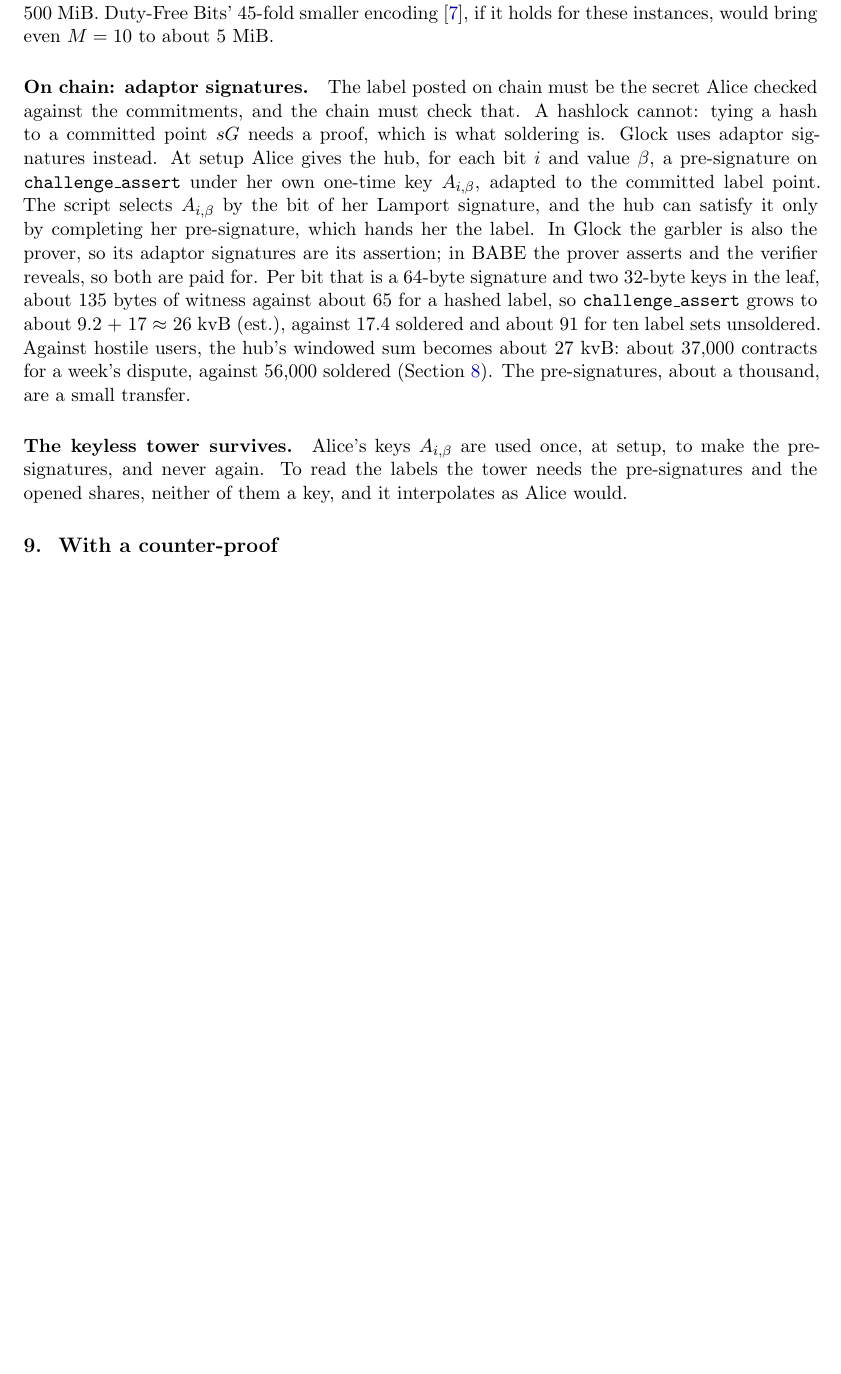
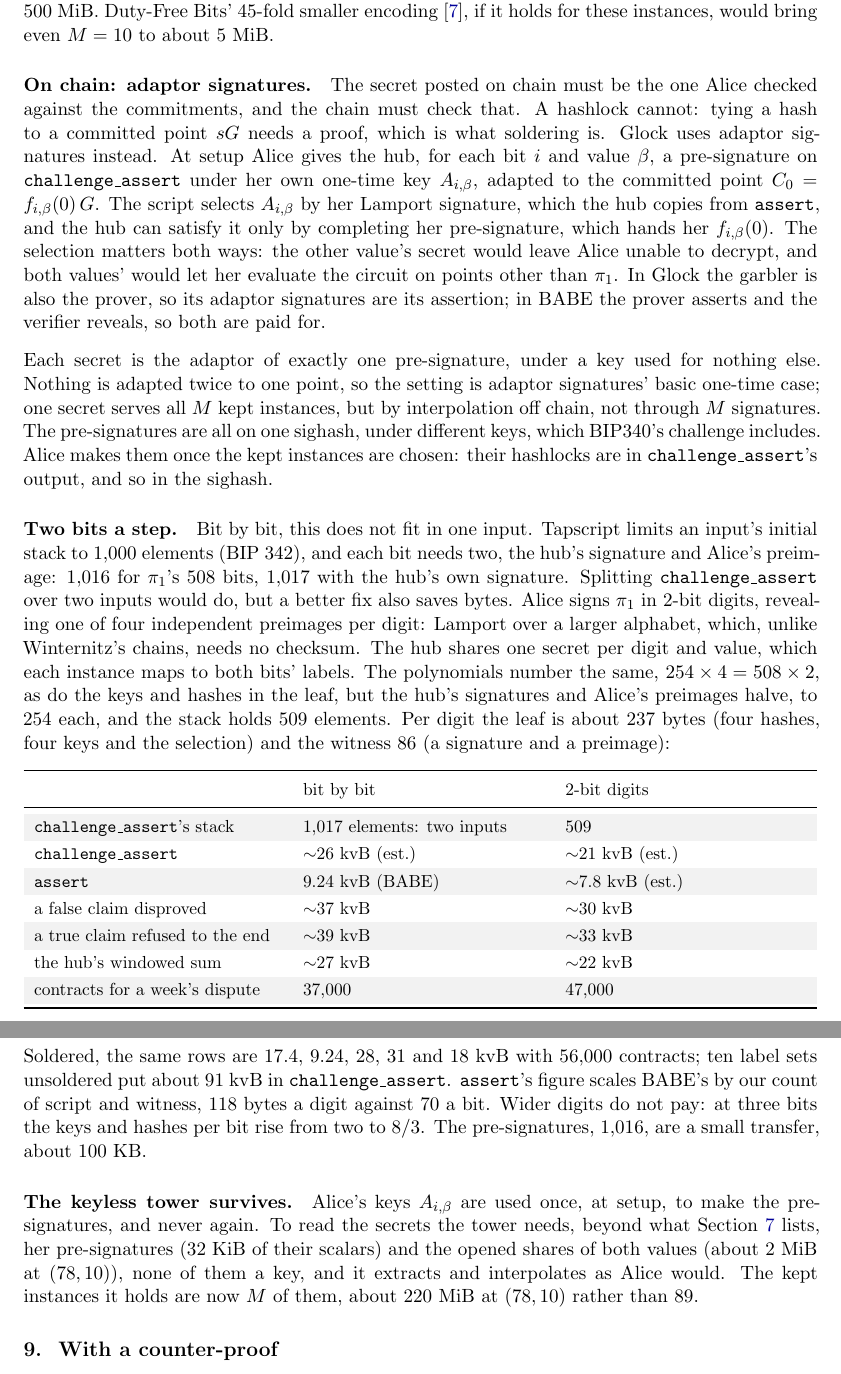
Before and after one commit to AdamISZ/lichen, a LaTeX paper (papers/lichen-babe-v0.1.5.tex): part of page 12 of 13 before the commit and two parts of pages 12 and 13 of 14 after it, the two joined at a grey line, cut so that both start at the same text, the shorter picture padded with empty space. Compiled offline with pdfLaTeX.

Commit message:
papers: BABE's adaptor reveal in 2-bit digits, to fit tapscript's stack (babe v0.1.5)
Bit by bit, challenge_assert's witness needs 1,017 stack elements (a
signature and a preimage a bit, and the hub's signature); tapscript
allows 1,000 in an input's initial stack (BIP 342). Alice now signs π1
in 2-bit digits, one of four independent preimages each, and the hub
shares a secret per digit and value: the same polynomials, keys and
hashes, half the signatures and preimages, 509 elements.
challenge_assert ~21 kvB rather than 26, assert ~7.8 rather than 9.24;
a false claim disproved ~30 kvB, against 28 soldered (est.).

Also: the shared values are secrets mapped to free-XOR's labels by a
table, not the labels; each secret adapts exactly one pre-signature
under a one-time key, so no point is reused; the pre-signatures follow
the choice of kept instances; and what the tower holds beyond Section
7's list. The dispute plan follows.

Co-Authored-By: Claude Opus 5.5 <noreply@anthropic.com>

```diff
--- a/papers/lichen-babe-v0.1.4.tex
+++ b/papers/lichen-babe-v0.1.5.tex
@@ -660,30 +664,78 @@ trade here, at nearly 500~MiB. Duty-Free Bits' 45-fold smaller
 encoding~\cite{dutyfree}, if it holds for these instances, would bring
 even $M = 10$ to about 5~MiB.
 
-\paragraph{On chain: adaptor signatures.} The label posted on chain
-must be the secret Alice checked against the commitments, and the
-chain must check that. A hashlock cannot: tying a hash to a committed
-point $s G$ needs a proof, which is what soldering is. Glock uses
-adaptor signatures instead. At setup Alice gives the hub, for each bit
-$i$ and value $\beta$, a pre-signature on \tx{challenge\_assert} under
-her own one-time key $A_{i,\beta}$, adapted to the committed label point.
-The script selects $A_{i,\beta}$ by the bit of her Lamport signature, and
-the hub can satisfy it only by completing her pre-signature, which
-hands her the label. In Glock the garbler is also the prover, so its
-adaptor signatures are its assertion; in BABE the prover asserts and the
-verifier reveals, so both are paid for. Per bit that is a 64-byte
-signature and two 32-byte keys in the leaf, about 135~bytes of witness
-against about 65 for a hashed label, so \tx{challenge\_assert} grows to
-about 9.2 + 17 $\approx$ 26~kvB (est.), against 17.4 soldered and about
-91 for ten label sets unsoldered. Against hostile users, the hub's
-windowed sum becomes about 27~kvB: about 37,000 contracts for a week's
-dispute, against 56,000 soldered (Section~\ref{sec:costs}). The
-pre-signatures, about a thousand, are a small transfer.
+\paragraph{On chain: adaptor signatures.} The secret posted on chain
+must be the one Alice checked against the commitments, and the chain
+must check that. A hashlock cannot: tying a hash to a committed point
+$s G$ needs a proof, which is what soldering is. Glock uses adaptor
+signatures instead. At setup Alice gives the hub, for each bit $i$ and
+value $\beta$, a pre-signature on \tx{challenge\_assert} under her own
+one-time key $A_{i,\beta}$, adapted to the committed point $C_0 =
+f_{i,\beta}(0)\,G$. The script selects $A_{i,\beta}$ by her Lamport
+signature, which the hub copies from \tx{assert}, and the hub can
+satisfy it only by completing her pre-signature, which hands her
+$f_{i,\beta}(0)$. The selection matters both ways: the other value's
+secret would leave Alice unable to decrypt, and both values' would let
+her evaluate the circuit on points other than $\pi_1$. In Glock the
+garbler is also the prover, so its adaptor signatures are its
+assertion; in BABE the prover asserts and the verifier reveals, so both
+are paid for.
+
+Each secret is the adaptor of exactly one pre-signature, under a key
+used for nothing else. Nothing is adapted twice to one point, so the
+setting is adaptor signatures' basic one-time case; one secret serves
+all $M$ kept instances, but by interpolation off chain, not through
+$M$ signatures. The pre-signatures are all on one sighash, under
+different keys, which BIP340's challenge includes. Alice makes them
+once the kept instances are chosen: their hashlocks are in
+\tx{challenge\_assert}'s output, and so in the sighash.
+
+\paragraph{Two bits a step.} Bit by bit, this does not fit in one
+input. Tapscript limits an input's initial stack to 1,000 elements
+(BIP~342), and each bit needs two, the hub's signature and Alice's
+preimage: 1,016 for $\pi_1$'s 508 bits, 1,017 with the hub's own
+signature. Splitting \tx{challenge\_assert} over two inputs would do,
+but a better fix also saves bytes. Alice signs $\pi_1$ in 2-bit digits,
+revealing one of four independent preimages per digit: Lamport over a
+larger alphabet, which, unlike Winternitz's chains, needs no checksum.
+The hub shares one secret per digit and value, which each instance maps
+to both bits' labels. The polynomials number the same, $254 \times 4 =
+508 \times 2$, as do the keys and hashes in the leaf, but the hub's
+signatures and Alice's preimages halve, to 254 each, and the stack
+holds 509 elements. Per digit the leaf is about 237~bytes (four hashes,
+four keys and the selection) and the witness 86 (a signature and a
+preimage):
+\begin{center}
+\small
+\begin{tabularx}{\linewidth}{>{\raggedright\arraybackslash}p{50mm}LL}
+\toprule
+& bit by bit & 2-bit digits \\
+\midrule
+\tx{challenge\_assert}'s stack & 1,017 elements: two inputs & 509 \\
+\tx{challenge\_assert} & ${\sim}26$~kvB (est.) & ${\sim}21$~kvB (est.) \\
+\tx{assert} & 9.24~kvB (BABE) & ${\sim}7.8$~kvB (est.) \\
+a false claim disproved & ${\sim}37$~kvB & ${\sim}30$~kvB \\
+a true claim refused to the end & ${\sim}39$~kvB & ${\sim}33$~kvB \\
+the hub's windowed sum & ${\sim}27$~kvB & ${\sim}22$~kvB \\
+contracts for a week's dispute & 37,000 & 47,000 \\
+\bottomrule
+\end{tabularx}
+\end{center}
+Soldered, the same rows are 17.4, 9.24, 28, 31 and 18~kvB with 56,000
+contracts; ten label sets unsoldered put about 91~kvB in
+\tx{challenge\_assert}. \tx{assert}'s figure scales BABE's by our
+count of script and witness, 118~bytes a digit against 70 a bit. Wider
+digits do not pay: at three bits the keys
+and hashes per bit rise from two to $8/3$. The pre-signatures, 1,016,
+are a small transfer, about 100~KB.
 
 \paragraph{The keyless tower survives.} Alice's keys $A_{i,\beta}$ are
 used once, at setup, to make the pre-signatures, and never again. To
-read the labels the tower needs the pre-signatures and the opened
-shares, neither of them a key, and it interpolates as Alice would.
+read the secrets the tower needs, beyond what Section~\ref{sec:tower}
+lists, her pre-signatures (32~KiB of their scalars) and the opened
+shares of both values (about 2~MiB at $(78, 10)$), none of them a key,
+and it extracts and interpolates as Alice would. The kept instances it
+holds are now $M$ of them, about 220~MiB at $(78, 10)$ rather than 89.
 
 \section{With a counter-proof}
 \label{sec:counter}
```
Also changed, not shown: docs/BABE_DISPUTE_PLAN.md (+23 -9 lines), papers/lichen-v0.2.1.tex (+1 -1 lines), papers/lichen-babe-v0.1.4.pdf (deleted), papers/lichen-babe-v0.1.5.pdf (added), papers/lichen-v0.2.1.pdf, papers/lichen-babe-v0.1.5.tex (14 more changed lines).
